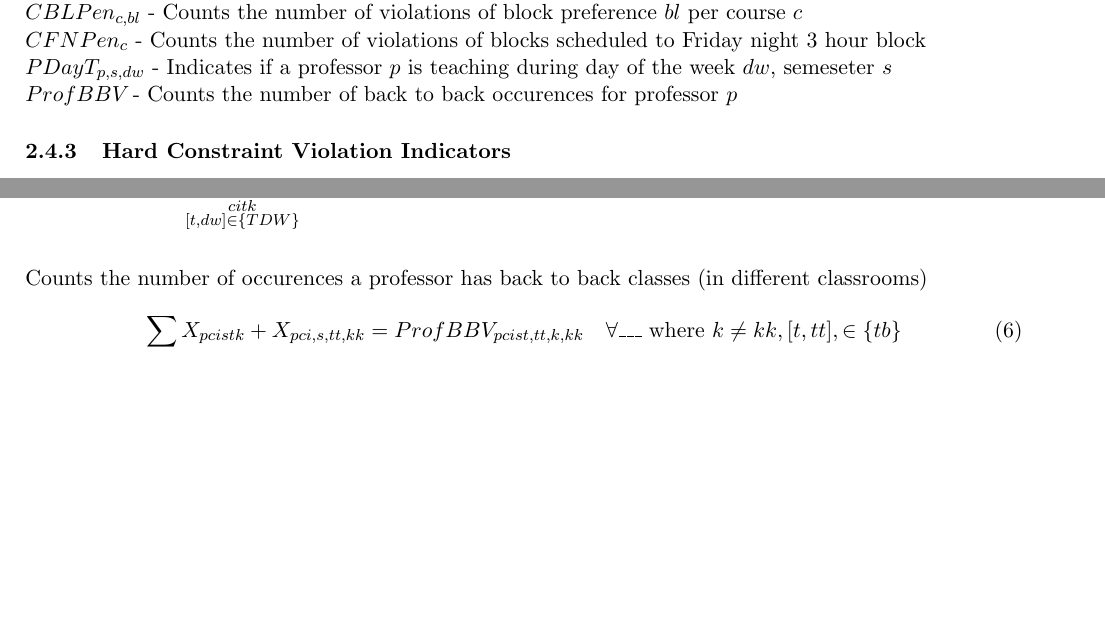
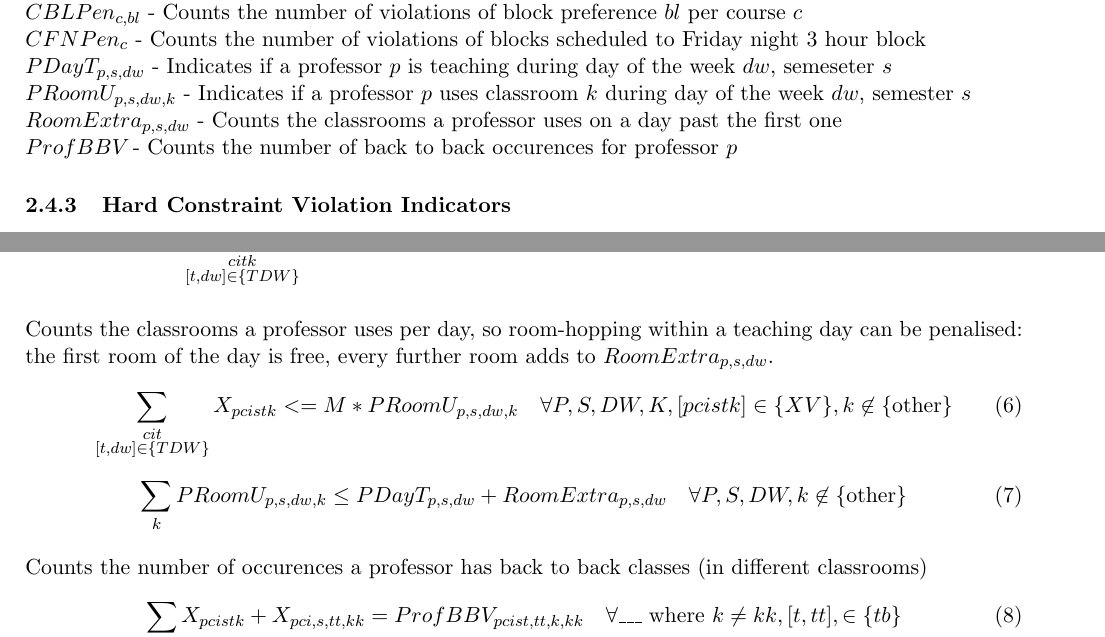
Before and after one commit to konstantin-volodin/university-course-scheduling, a LaTeX document (solver/model/manuscript.tex): two parts of pages 3 and 4 of 6 before the commit and two parts of pages 3 and 4 of 7 after it, joined at a grey line, cut so that both start at the same text, the shorter picture padded with empty space. Compiled offline with pdfLaTeX.

Commit message:
manuscript: write down the room-hopping penalty

```diff
--- a/solver/model/manuscript.tex
+++ b/solver/model/manuscript.tex
@@ -154,6 +154,8 @@ $KCount_{k}$ - Counts total sections assigned to each classrooms $k$ \\
 $CBLPen_{c,bl}$ - Counts the number of violations of block preference $bl$ per course $c$   \\
 $CFNPen_{c}$ - Counts the number of violations of blocks scheduled to Friday night 3 hour block \\
 $PDayT_{p,s,dw}$ - Indicates if a professor $p$ is teaching during day of the week $dw$, semeseter $s$ \\
+$PRoomU_{p,s,dw,k}$ - Indicates if a professor $p$ uses classroom $k$ during day of the week $dw$, semester $s$ \\
+$RoomExtra_{p,s,dw}$ - Counts the classrooms a professor uses on a day past the first one \\
 $ProfBBV_{}$ - Counts the number of back to back occurences for professor $p$
 
 
@@ -196,6 +198,18 @@ Professors can only teach courses they are qualified to teach (removed by $XV$)
 Counts the maximum number of days a professor is teaching per each semester
 \begin{equation}
 	\sum_{\substack{citk \\ [t,dw] \in \{TDW\}}} X_{pcistk} <= M * PDayT_{p,s,dw} \quad \forall P, S, DW, [pcistk] \in \{ XV \}
+\end{equation}
+
+Counts the classrooms a professor uses per day, so room-hopping within a
+teaching day can be penalised: the first room of the day is free, every
+further room adds to $RoomExtra_{p,s,dw}$.
+\begin{equation}
+	\sum_{\substack{cit \\ [t,dw] \in \{TDW\}}} X_{pcistk} <= M * PRoomU_{p,s,dw,k}
+	\quad \forall P, S, DW, K, [pcistk] \in \{ XV \}, k \not \in \{ \text{other} \}
+\end{equation}
+\begin{equation}
+	\sum_{k} PRoomU_{p,s,dw,k} \le PDayT_{p,s,dw} + RoomExtra_{p,s,dw}
+	\quad \forall P, S, DW, k \not \in \{ \text{other} \}
 \end{equation}
 
 Counts the number of occurences a professor has back to back classes (in different classrooms)
```
Also changed, not shown: solver/model/manuscript.tex (1 more changed lines).
